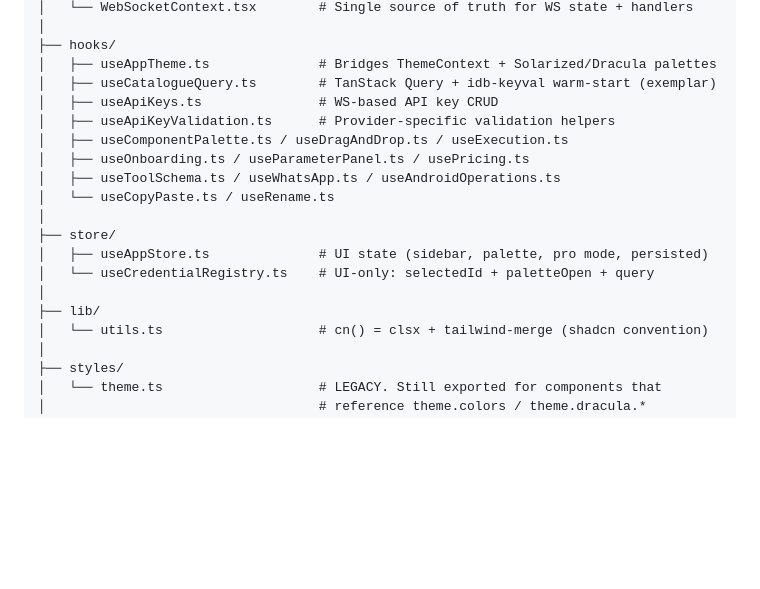
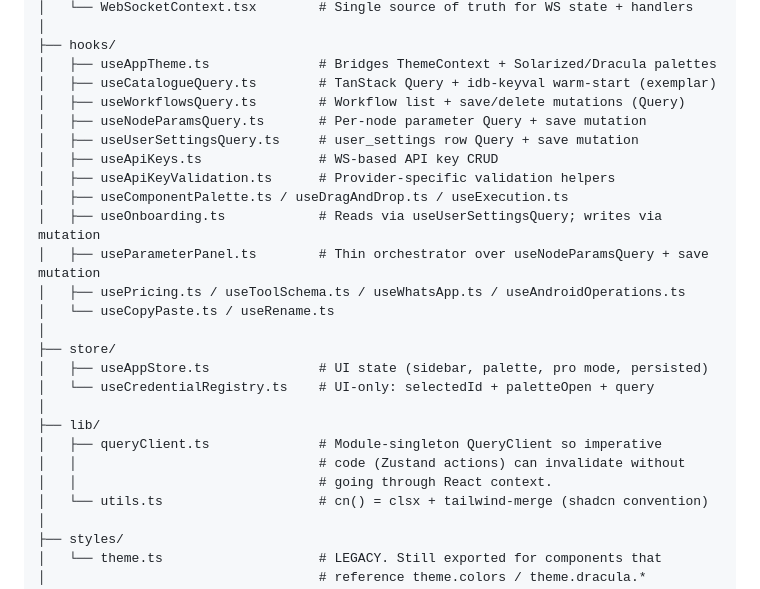
Before and after one commit to bhardwajRahul/MachinaOS, a Markdown page: docs-internal/frontend_architecture.md, the part around one of its changes. GitHub-like rendering; blank space fills up the shorter version.

```diff
--- a/docs-internal/frontend_architecture.md
+++ b/docs-internal/frontend_architecture.md
@@ -140,11 +140,15 @@ client/src/
 ├── hooks/
 │   ├── useAppTheme.ts              # Bridges ThemeContext + Solarized/Dracula palettes
 │   ├── useCatalogueQuery.ts        # TanStack Query + idb-keyval warm-start (exemplar)
+│   ├── useWorkflowsQuery.ts        # Workflow list + save/delete mutations (Query)
+│   ├── useNodeParamsQuery.ts       # Per-node parameter Query + save mutation
+│   ├── useUserSettingsQuery.ts     # user_settings row Query + save mutation
 │   ├── useApiKeys.ts               # WS-based API key CRUD
 │   ├── useApiKeyValidation.ts      # Provider-specific validation helpers
 │   ├── useComponentPalette.ts / useDragAndDrop.ts / useExecution.ts
-│   ├── useOnboarding.ts / useParameterPanel.ts / usePricing.ts
-│   ├── useToolSchema.ts / useWhatsApp.ts / useAndroidOperations.ts
+│   ├── useOnboarding.ts            # Reads via useUserSettingsQuery; writes via mutation
+│   ├── useParameterPanel.ts        # Thin orchestrator over useNodeParamsQuery + save mutation
+│   ├── usePricing.ts / useToolSchema.ts / useWhatsApp.ts / useAndroidOperations.ts
 │   └── useCopyPaste.ts / useRename.ts
 │
 ├── store/
@@ -152,6 +156,9 @@ client/src/
 │   └── useCredentialRegistry.ts    # UI-only: selectedId + paletteOpen + query
 │
 ├── lib/
+│   ├── queryClient.ts              # Module-singleton QueryClient so imperative
+│   │                               # code (Zustand actions) can invalidate without
+│   │                               # going through React context.
 │   └── utils.ts                    # cn() = clsx + tailwind-merge (shadcn convention)
 │
 ├── styles/
```
Also changed, not shown: other parts of docs-internal/frontend_architecture.md (+17 -0 lines), docs-internal/ui_migration_plan.md (+23 -0 lines).
